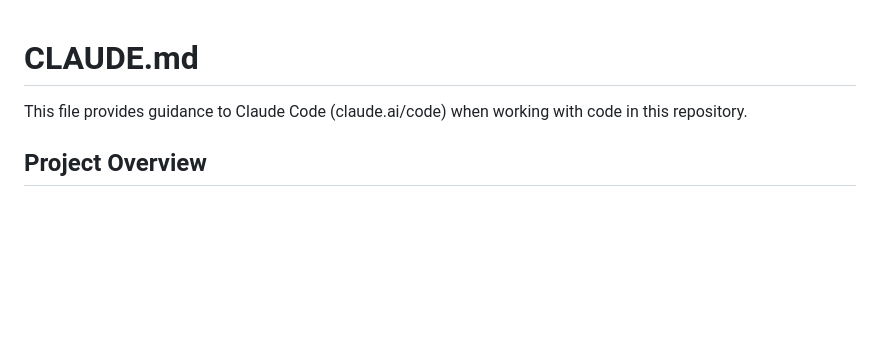
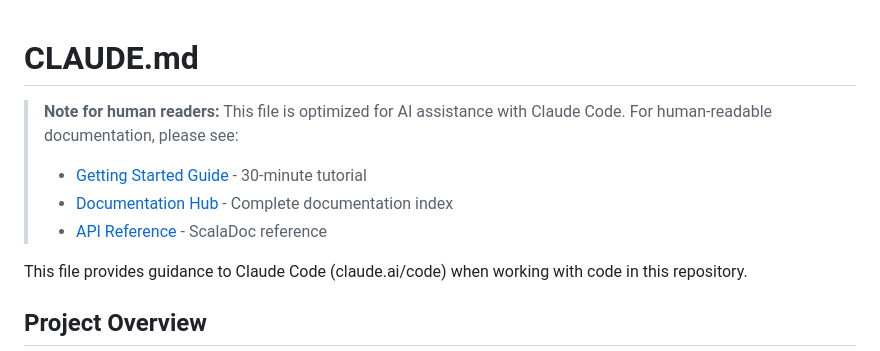
Before and after one commit to mcsherrylabs/sss.db, a Markdown page: CLAUDE.md, the part around the change. GitHub-like rendering; blank space fills up the shorter version.

Commit message:
docs: update CLAUDE.md with human documentation redirect
- Add prominent note at top directing human readers to docs/
- Link to Getting Started, Documentation Hub, and API Reference
- Keep CLAUDE.md as comprehensive AI-optimized reference
- Human-readable documentation now in docs/ directory

```diff
--- a/CLAUDE.md
+++ b/CLAUDE.md
@@ -1,4 +1,10 @@
 # CLAUDE.md
+
+> **Note for human readers:** This file is optimized for AI assistance with Claude Code.
+> For human-readable documentation, please see:
+> - [Getting Started Guide](docs/getting-started.md) - 30-minute tutorial
+> - [Documentation Hub](docs/README.md) - Complete documentation index
+> - [API Reference](docs/api/scaladoc/index.html) - ScalaDoc reference
 
 This file provides guidance to Claude Code (claude.ai/code) when working with code in this repository.
 
```
